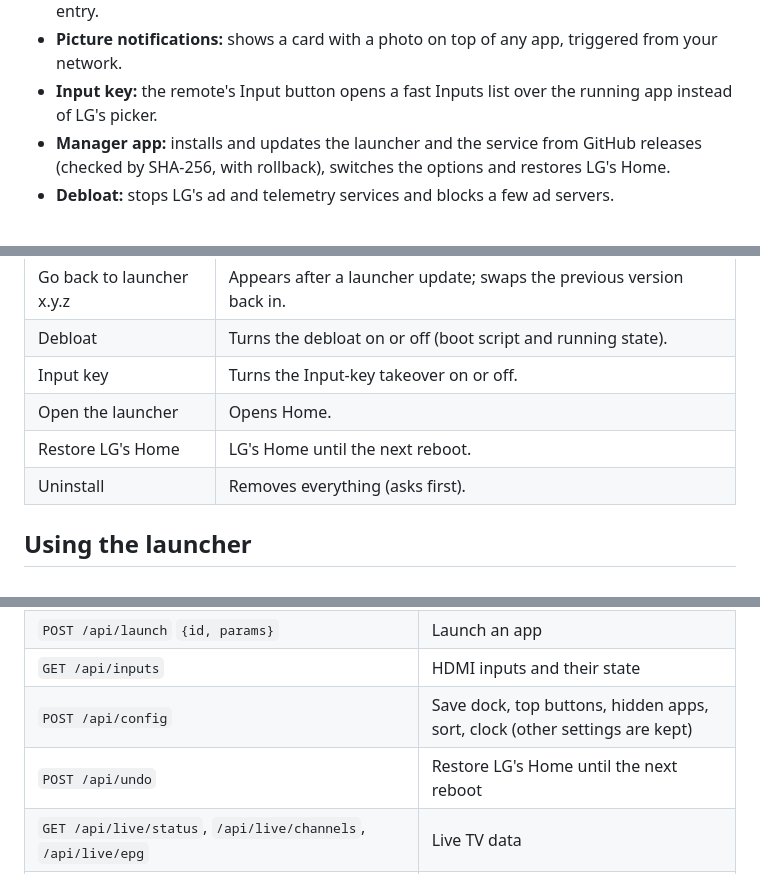
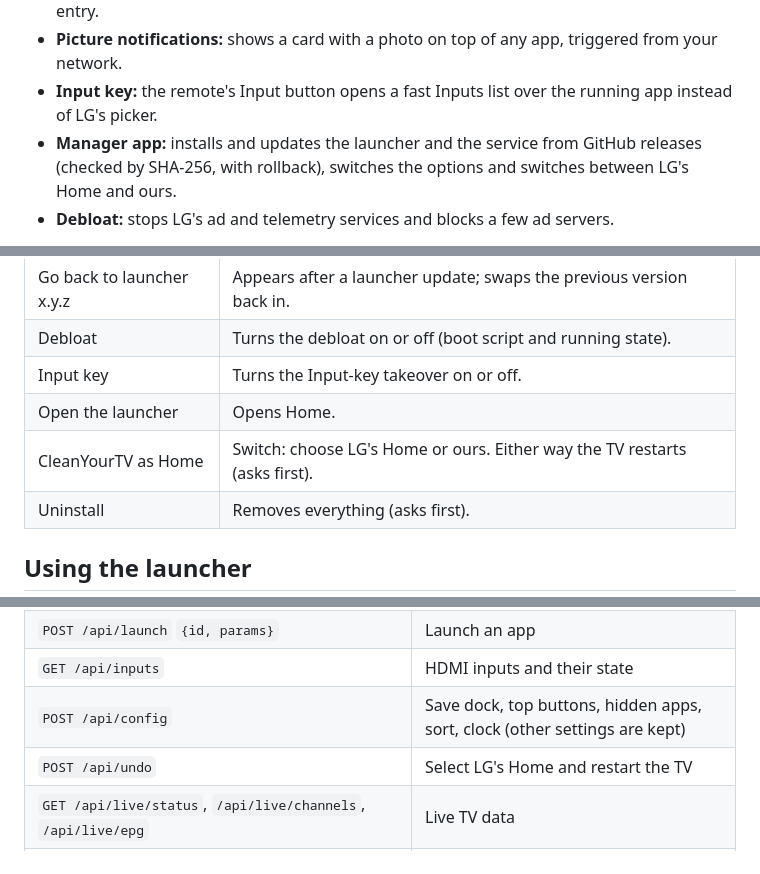
Before and after one commit to AbdelrahmanManz/cleanyourtv-WebOS, a Markdown page: README.md, 3 parts joined by grey strips. Drawn GitHub-style.

```diff
--- a/README.md
+++ b/README.md
@@ -8,7 +8,7 @@ A clean home screen for rooted LG webOS TVs, with an optional debloat of LG's ad
 - **Picture notifications:** shows a card with a photo on top of any app, triggered from your network.
 - **Input key:** the remote's Input button opens a fast Inputs list over the running app instead of LG's picker.
 - **Manager app:** installs and updates the launcher and the service from GitHub releases (checked by SHA-256, with
-  rollback), switches the options and restores LG's Home.
+  rollback), switches the options and switches between LG's Home and ours.
 - **Debloat:** stops LG's ad and telemetry services and blocks a few ad servers.
 
 Everything runs from RAM at boot. Nothing under `/usr`, `/etc` or the firmware is modified, and a reboot without
@@ -101,7 +101,7 @@ Input-key bind. The hook stays loaded in LG's input process until the next reboo
 | Debloat | Turns the debloat on or off (boot script and running state). |
 | Input key | Turns the Input-key takeover on or off. |
 | Open the launcher | Opens Home. |
-| Restore LG's Home | LG's Home until the next reboot. |
+| CleanYourTV as Home | Switch: choose LG's Home or ours. Either way the TV restarts (asks first). |
 | Uninstall | Removes everything (asks first). |
 
 ## Using the launcher
@@ -247,7 +258,7 @@ The service runs as root on `127.0.0.1:8765` (JSON). The launcher and the manage
 | `POST /api/launch` `{id, params}` | Launch an app |
 | `GET /api/inputs` | HDMI inputs and their state |
 | `POST /api/config` | Save dock, top buttons, hidden apps, sort, clock (other settings are kept) |
-| `POST /api/undo` | Restore LG's Home until the next reboot |
+| `POST /api/undo` | Select LG's Home and restart the TV |
 | `GET /api/live/status`, `/api/live/channels`, `/api/live/epg` | Live TV data |
 | `POST /api/live/settings`, `/api/live/pair`, `/api/live/refresh`, `/api/live/reset` | Live TV setup |
 | `POST /api/notify` | Picture notification |
```
Also changed, not shown: other parts of README.md (+24 -12 lines), docs/screenshots/manager.jpg, docs/screenshots/picker.jpg, 10 other files.
